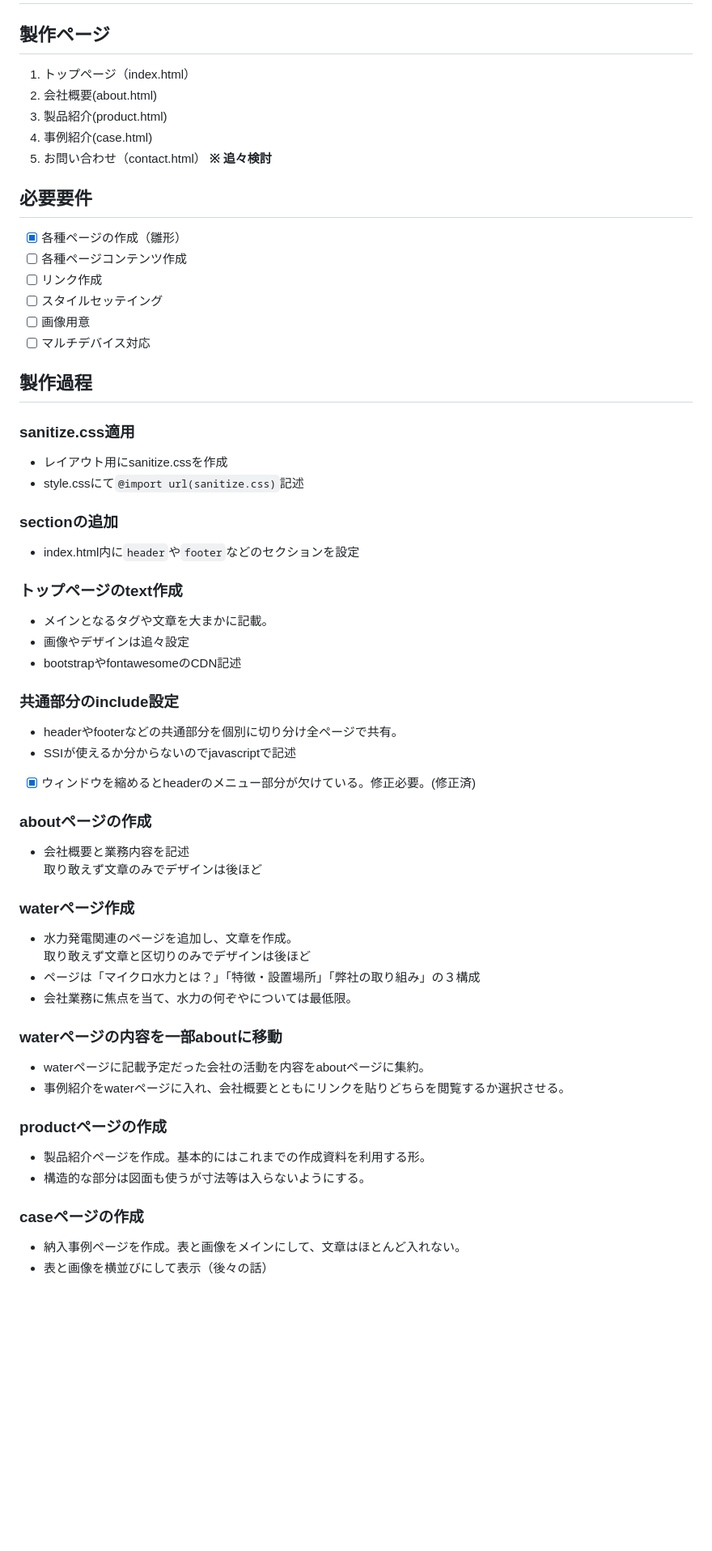
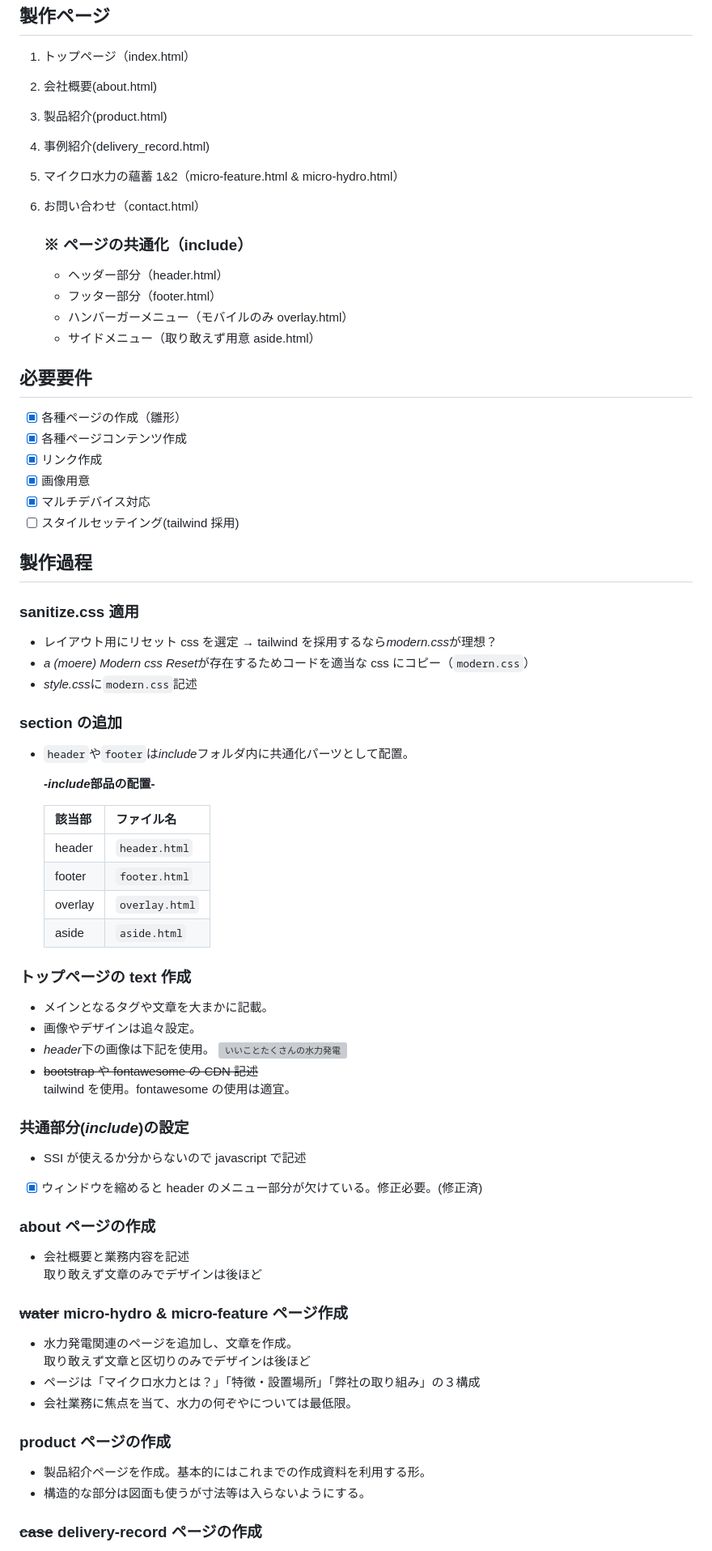
Before and after one commit to taimomo/c-e-m_remake, a Markdown page: concept.md, the part around one of its changes. Shown at 81% size. GitHub-like rendering; blank space fills up the shorter version; grey boxes are pictures that could not be loaded.

````diff
--- a/concept.md
+++ b/concept.md
@@ -5,56 +5,77 @@
 1. トップページ（index.html）
 2. 会社概要(about.html)
 3. 製品紹介(product.html)
-4. 事例紹介(case.html)
-5. お問い合わせ（contact.html）
-   **※ 追々検討**
+4. 事例紹介(delivery_record.html)
+5. マイクロ水力の蘊蓄 1&2（micro-feature.html & micro-hydro.html）
+6. お問い合わせ（contact.html）
+
+    ### ※ ページの共通化（include）
+
+    - ヘッダー部分（header.html）
+    - フッター部分（footer.html）
+    - ハンバーガーメニュー（モバイルのみ overlay.html）
+    - サイドメニュー（取り敢えず用意 aside.html）
 
 ## 必要要件
 
-- [x] 各種ページの作成（雛形）
-- [ ] 各種ページコンテンツ作成
-- [ ] リンク作成
-- [ ] スタイルセッテイング
-- [ ] 画像用意
-- [ ] マルチデバイス対応
+-   [x] 各種ページの作成（雛形）
+-   [x] 各種ページコンテンツ作成
+-   [x] リンク作成
+-   [x] 画像用意
+-   [x] マルチデバイス対応
+-   [ ] スタイルセッテイング(tailwind 採用)
 
 ## 製作過程
- ### sanitize.css適用
-  - レイアウト用にsanitize.cssを作成
-  - style.cssにて```@import url(sanitize.css)```記述
 
- ### sectionの追加
-  - index.html内に```header```や```footer```などのセクションを設定
+### sanitize.css 適用
 
- ### トップページのtext作成
-  - メインとなるタグや文章を大まかに記載。
-  - 画像やデザインは追々設定
-  - bootstrapやfontawesomeのCDN記述
+-   レイアウト用にリセット css を選定 → tailwind を採用するなら*modern.css*が理想？
+-   *a (moere) Modern css Reset*が存在するためコードを適当な css にコピー（`modern.css`）
+-   *style.css*に`modern.css`記述
 
- ### 共通部分のinclude設定
-  - headerやfooterなどの共通部分を個別に切り分け全ページで共有。
-  - SSIが使えるか分からないのでjavascriptで記述
-  - [x] ウィンドウを縮めるとheaderのメニュー部分が欠けている。修正必要。(修正済)
+### section の追加
 
- ### aboutページの作成
-  - 会社概要と業務内容を記述<br>
+-   `header`や`footer`は*include*フォルダ内に共通化パーツとして配置。
+
+    ***-include*部品の配置-**
+
+    | 該当部  | ファイル名     |
+    | ------- | -------------- |
+    | header  | `header.html`  |
+    | footer  | `footer.html`  |
+    | overlay | `overlay.html` |
+    | aside   | `aside.html`   |
+
+### トップページの text 作成
+
+-   メインとなるタグや文章を大まかに記載。
+-   画像やデザインは追々設定。
+-   *header*下の画像は下記を使用。
+    ![いいことたくさんの水力発電](/img/energy2_img@2x.jpg)
+-   ~~bootstrap や fontawesome の CDN 記述~~<br>
+    tailwind を使用。fontawesome の使用は適宜。
+
+### 共通部分(_include_)の設定
+
+-   SSI が使えるか分からないので javascript で記述
+-   [x] ウィンドウを縮めると header のメニュー部分が欠けている。修正必要。(修正済)
+
+### about ページの作成
+
+-   会社概要と業務内容を記述<br>
     取り敢えず文章のみでデザインは後ほど
 
- ### waterページ作成
-  - 水力発電関連のページを追加し、文章を作成。<br>
+### ~~water~~ micro-hydro & micro-feature ページ作成
+
+-   水力発電関連のページを追加し、文章を作成。<br>
     取り敢えず文章と区切りのみでデザインは後ほど
-  - ページは「マイクロ水力とは？」「特徴・設置場所」「弊社の取り組み」の３構成
-  - 会社業務に焦点を当て、水力の何ぞやについては最低限。
+-   ページは「マイクロ水力とは？」「特徴・設置場所」「弊社の取り組み」の３構成
+-   会社業務に焦点を当て、水力の何ぞやについては最低限。
 
- ### waterページの内容を一部aboutに移動
-  - waterページに記載予定だった会社の活動を内容をaboutページに集約。
-  - 事例紹介をwaterページに入れ、会社概要とともにリンクを貼りどちらを閲覧するか選択させる。
+### product ページの作成
 
- ### productページの作成
-  - 製品紹介ページを作成。基本的にはこれまでの作成資料を利用する形。
-  - 構造的な部分は図面も使うが寸法等は入らないようにする。
+-   製品紹介ページを作成。基本的にはこれまでの作成資料を利用する形。
+-   構造的な部分は図面も使うが寸法等は入らないようにする。
 
- ### caseページの作成
-  - 納入事例ページを作成。表と画像をメインにして、文章はほとんど入れない。
-  - 表と画像を横並びにして表示（後々の話）
+### ~~case~~ delivery-record ページの作成
 
````
Also changed, not shown: other parts of concept.md (+24 -16 lines).
